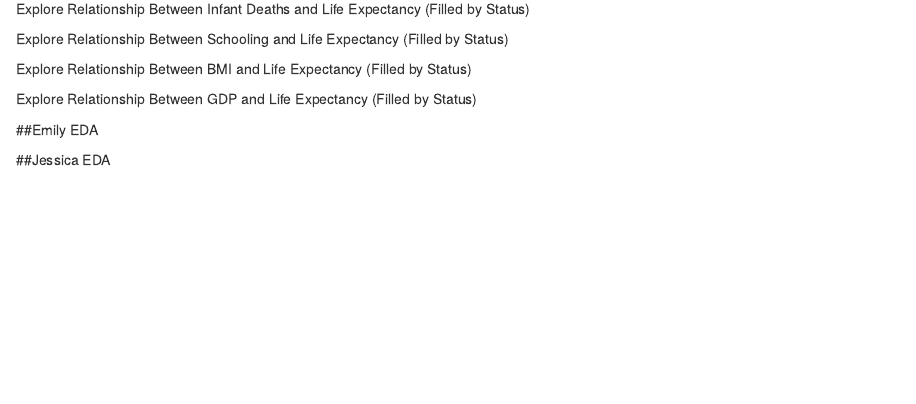
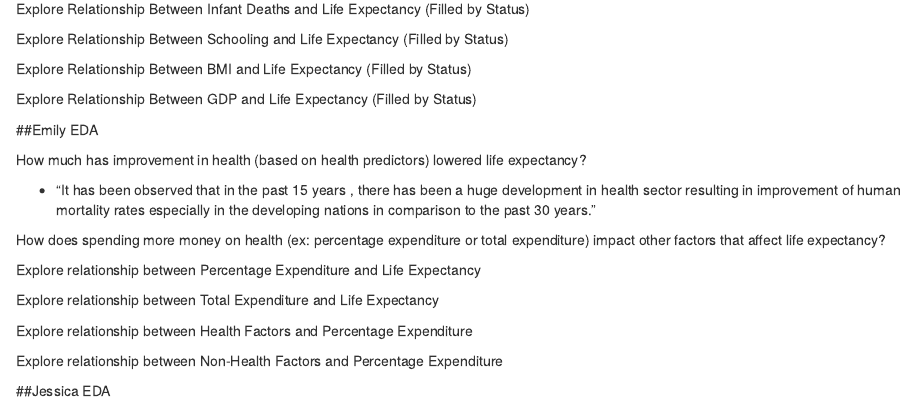
Before and after one commit to gabbyhernandez/sta325_project, an R Markdown document (EDA.Rmd): the page in a window 1100 px wide, from 3470 px down. Rendered offline with R 4.5, knitr and Pandoc, with nearby package versions; some code elsewhere in the file could not run offline.

Commit message:
added emily's questions

```diff
--- a/EDA.Rmd
+++ b/EDA.Rmd
@@ -95,4 +97,18 @@ Explore Relationship Between GDP and Life Expectancy (Filled by Status)
 
 ##Emily EDA
 
+How much has improvement in health (based on health predictors) lowered life expectancy?
+
+-   "It has been observed that in the past 15 years , there has been a huge development in health sector resulting in improvement of human mortality rates especially in the developing nations in comparison to the past 30 years."
+
+How does spending more money on health (ex: percentage expenditure or total expenditure) impact other factors that affect life expectancy?
+
+Explore relationship between Percentage Expenditure and Life Expectancy
+
+Explore relationship between Total Expenditure and Life Expectancy
+
+Explore relationship between Health Factors and Percentage Expenditure
+
+Explore relationship between Non-Health Factors and Percentage Expenditure
+
 ##Jessica EDA
```
Also changed, not shown: EDA.Rmd (8 more changed lines).
